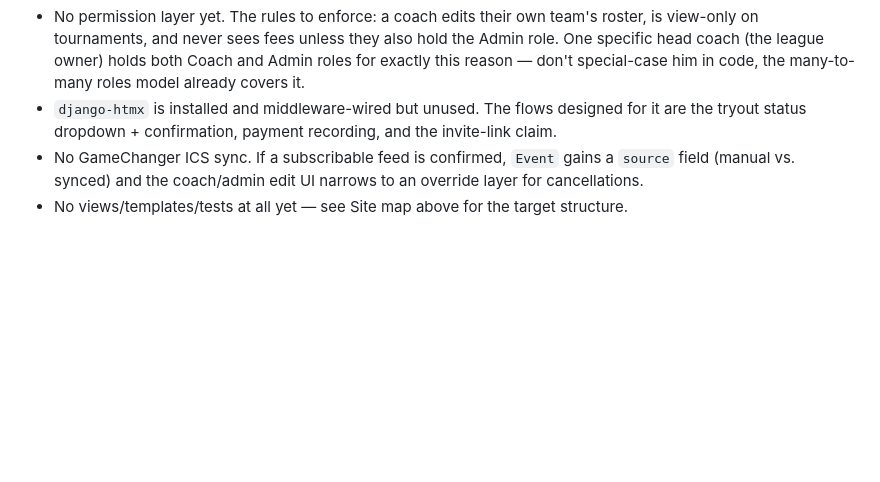
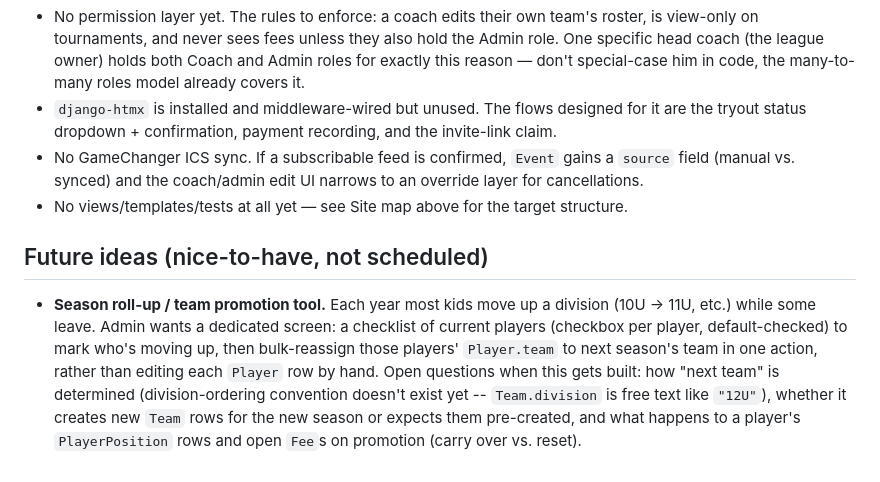
Before and after one commit to haewonito/baseball_club_site, a Markdown page: CLAUDE.md, the part around the change. Drawn GitHub-style; blank space fills up the shorter version.

Commit message:
Note season roll-up/promotion tool as a future idea
Doc-only change (CLAUDE.md) -- no code to debug, so committing
directly without the before-debugging tag.

Co-Authored-By: Claude Sonnet 5 <noreply@anthropic.com>

```diff
--- a/CLAUDE.md
+++ b/CLAUDE.md
@@ -215,3 +215,14 @@ per-player ledger rows is an open decision.
 - No GameChanger ICS sync. If a subscribable feed is confirmed, `Event` gains a `source` field
   (manual vs. synced) and the coach/admin edit UI narrows to an override layer for cancellations.
 - No views/templates/tests at all yet — see Site map above for the target structure.
+
+## Future ideas (nice-to-have, not scheduled)
+
+- **Season roll-up / team promotion tool.** Each year most kids move up a division (10U → 11U, etc.)
+  while some leave. Admin wants a dedicated screen: a checklist of current players (checkbox per
+  player, default-checked) to mark who's moving up, then bulk-reassign those players'
+  `Player.team` to next season's team in one action, rather than editing each `Player` row by hand.
+  Open questions when this gets built: how "next team" is determined (division-ordering convention
+  doesn't exist yet -- `Team.division` is free text like `"12U"`), whether it creates new `Team` rows
+  for the new season or expects them pre-created, and what happens to a player's `PlayerPosition`
+  rows and open `Fee`s on promotion (carry over vs. reset).
```
